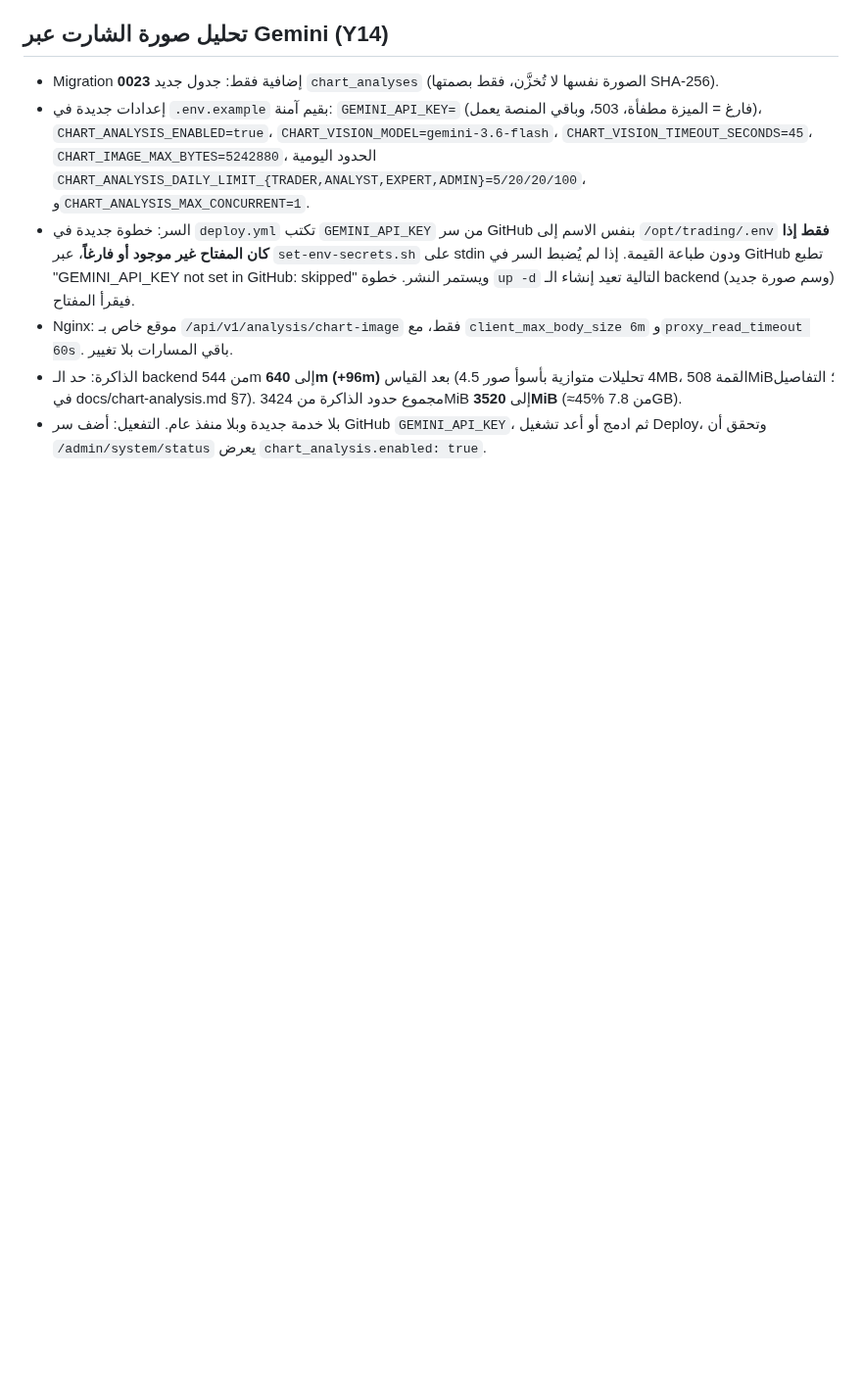
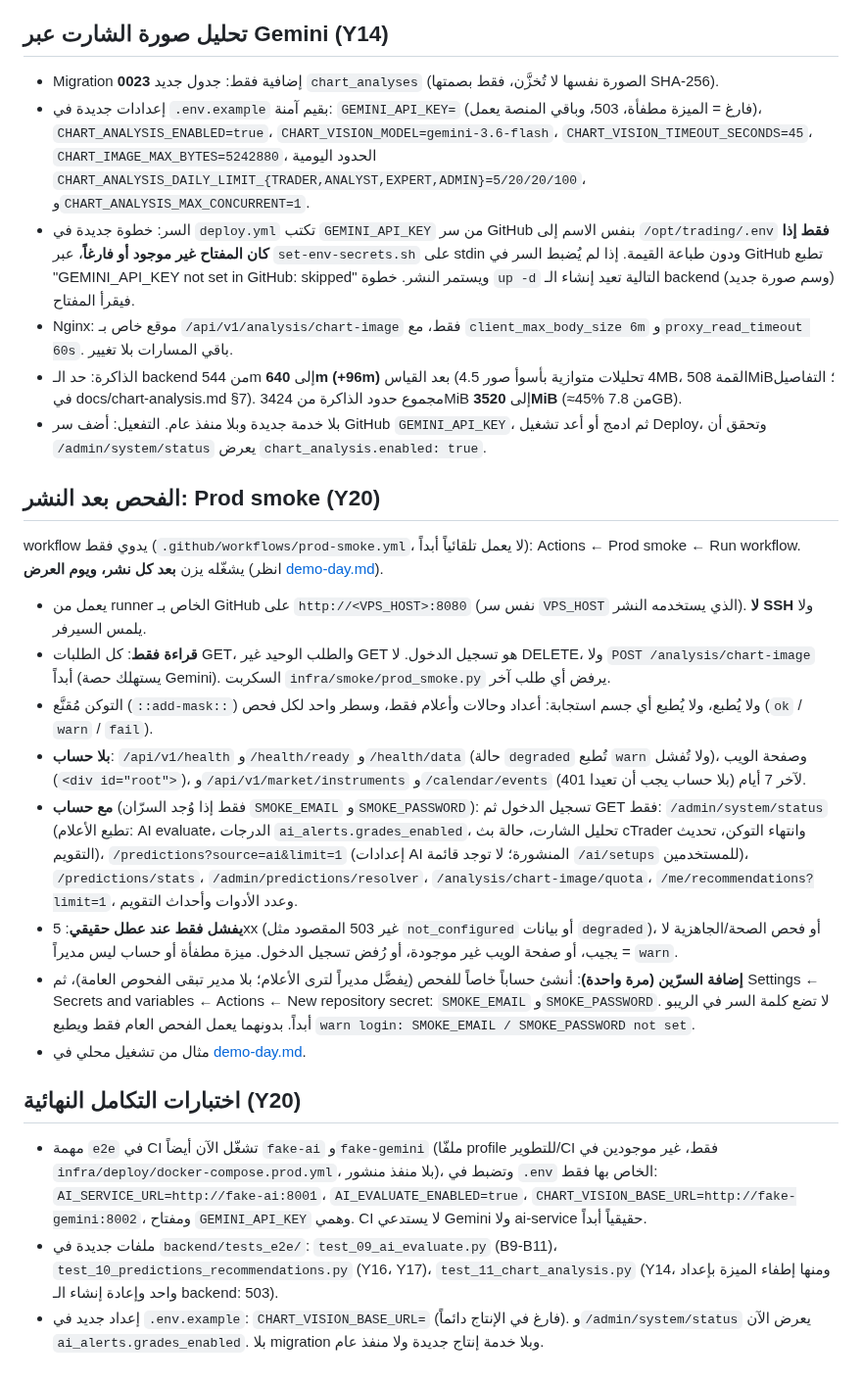
Before and after one commit to yazan-alsamman/ai-trading-analysis-system, a Markdown page: docs/deployment.md, the part around the change. Shown at 98% size. Rendered like a GitHub page; blank space fills up the shorter version.

Commit message:
Y20: docs: prod smoke, final integration tests, demo-day checklist
Co-Authored-By: Claude Opus 5.5 <noreply@anthropic.com>
Claude-Session: https://claude.ai/code/session_01XGrcqZiDGbNXjvoEKT3DtK

```diff
--- a/docs/deployment.md
+++ b/docs/deployment.md
@@ -368,3 +368,36 @@ curl -s -o /dev/null -w '%{http_code}\n' http://127.0.0.1:8080/docs   # 404
 - Nginx: موقع خاص بـ `/api/v1/analysis/chart-image` فقط، مع `client_max_body_size 6m` و`proxy_read_timeout 60s`. باقي المسارات بلا تغيير.
 - الذاكرة: حد الـ backend من 544m إلى **640m (+96m)** بعد القياس (4 تحليلات متوازية بأسوأ صور 4.5MB، القمة 508MiB؛ التفاصيل في docs/chart-analysis.md §7). مجموع حدود الذاكرة من 3424MiB إلى **3520MiB** (≈45% من 7.8GB).
 - بلا خدمة جديدة وبلا منفذ عام. التفعيل: أضف سر GitHub `GEMINI_API_KEY`، ثم ادمج أو أعد تشغيل Deploy، وتحقق أن `/admin/system/status` يعرض `chart_analysis.enabled: true`.
+
+
+## الفحص بعد النشر: Prod smoke (Y20)
+workflow يدوي فقط (`.github/workflows/prod-smoke.yml`، لا يعمل تلقائياً أبداً): Actions ← Prod smoke ← Run workflow. يشغّله يزن
+**بعد كل نشر، ويوم العرض** (انظر [demo-day.md](demo-day.md)).
+- يعمل من runner الخاص بـ GitHub على `http://<VPS_HOST>:8080` (نفس سر `VPS_HOST` الذي يستخدمه النشر). **لا SSH** ولا يلمس السيرفر.
+- **قراءة فقط**: كل الطلبات GET، والطلب الوحيد غير GET هو تسجيل الدخول. لا DELETE، ولا `POST /analysis/chart-image` أبداً
+  (يستهلك حصة Gemini). السكربت `infra/smoke/prod_smoke.py` يرفض أي طلب آخر.
+- التوكن مُقنَّع (`::add-mask::`) ولا يُطبع، ولا يُطبع أي جسم استجابة: أعداد وحالات وأعلام فقط، وسطر واحد لكل فحص
+  (`ok` / `warn` / `fail`).
+- **بلا حساب**: `/api/v1/health` و`/health/ready` و`/health/data` (حالة `degraded` تُطبع `warn` ولا تُفشل)، وصفحة الويب
+  (`<div id="root">`)، و`/api/v1/market/instruments` و`/calendar/events` لآخر 7 أيام (بلا حساب يجب أن تعيدا 401).
+- **مع حساب** (فقط إذا وُجد السرّان `SMOKE_EMAIL` و`SMOKE_PASSWORD`): تسجيل الدخول ثم GET فقط:
+  `/admin/system/status` (تطبع الأعلام: AI evaluate، الدرجات `ai_alerts.grades_enabled`، تحليل الشارت، حالة بث cTrader وانتهاء
+  التوكن، تحديث التقويم)، `/predictions?source=ai&limit=1` (إعدادات AI المنشورة؛ لا توجد قائمة `/ai/setups` للمستخدمين)،
+  `/predictions/stats`، `/admin/predictions/resolver`، `/analysis/chart-image/quota`، `/me/recommendations?limit=1`، وعدد
+  الأدوات وأحداث التقويم.
+- **يفشل فقط عند عطل حقيقي**: 5xx (غير 503 المقصود مثل `not_configured` أو بيانات `degraded`)، أو فحص الصحة/الجاهزية لا
+  يجيب، أو صفحة الويب غير موجودة، أو رُفض تسجيل الدخول. ميزة مطفأة أو حساب ليس مديراً = `warn`.
+- **إضافة السرّين (مرة واحدة)**: أنشئ حساباً خاصاً للفحص (يفضَّل مديراً لترى الأعلام؛ بلا مدير تبقى الفحوص العامة)، ثم
+  Settings ← Secrets and variables ← Actions ← New repository secret: `SMOKE_EMAIL` و`SMOKE_PASSWORD`. لا تضع كلمة السر
+  في الريبو أبداً. بدونهما يعمل الفحص العام فقط ويطبع `warn login: SMOKE_EMAIL / SMOKE_PASSWORD not set`.
+- مثال من تشغيل محلي في [demo-day.md](demo-day.md).
+
+## اختبارات التكامل النهائية (Y20)
+- مهمة `e2e` في CI تشغّل الآن أيضاً `fake-ai` و`fake-gemini` (ملفّا profile للتطوير/CI فقط، غير موجودين في
+  `infra/deploy/docker-compose.prod.yml`، بلا منفذ منشور)، وتضبط في `.env` الخاص بها فقط: `AI_SERVICE_URL=http://fake-ai:8001`،
+  `AI_EVALUATE_ENABLED=true`، `CHART_VISION_BASE_URL=http://fake-gemini:8002`، ومفتاح `GEMINI_API_KEY` وهمي. CI لا يستدعي
+  Gemini ولا ai-service حقيقياً أبداً.
+- ملفات جديدة في `backend/tests_e2e/`: `test_09_ai_evaluate.py` (B9-B11)، `test_10_predictions_recommendations.py`
+  (Y16، Y17)، `test_11_chart_analysis.py` (Y14، ومنها إطفاء الميزة بإعداد واحد وإعادة إنشاء الـ backend: 503).
+- إعداد جديد في `.env.example`: `CHART_VISION_BASE_URL=` (فارغ في الإنتاج دائماً). و`/admin/system/status` يعرض الآن
+  `ai_alerts.grades_enabled`. بلا migration وبلا خدمة إنتاج جديدة ولا منفذ عام.
```
Also changed, not shown: docs/demo-day.md (added, +156 -0 lines).
